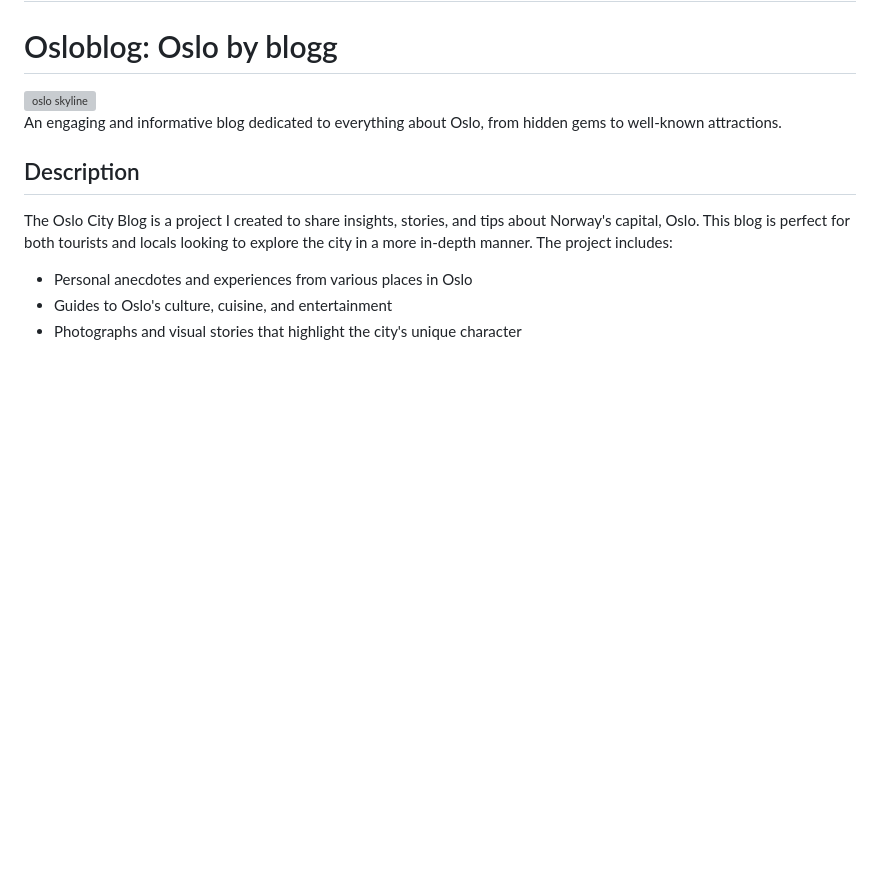
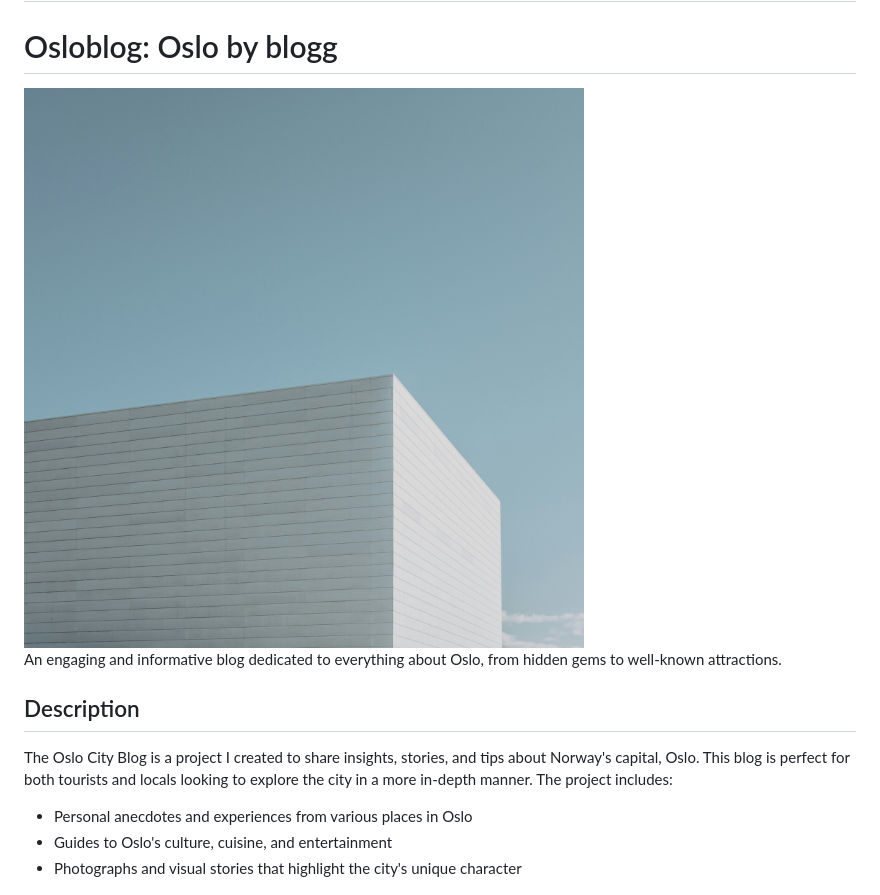
Before and after one commit to Kikkiin/Project-exam-1, a Markdown page: README.md, the part around the change. Drawn GitHub-style; blank space fills up the shorter version; grey boxes are pictures that could not be loaded.

Commit message:
readme update img

```diff
--- a/README.md
+++ b/README.md
@@ -1,7 +1,7 @@
 # Project Exam 1
 # Osloblog: Oslo by blogg
 
-<img src="images/homebackround.jpg" alt="oslo skyline">
+<img src="images/homebackround2.jpg" alt="Image of building in oslo">
 
 An engaging and informative blog dedicated to everything about Oslo, from hidden gems to well-known attractions.
 
```
